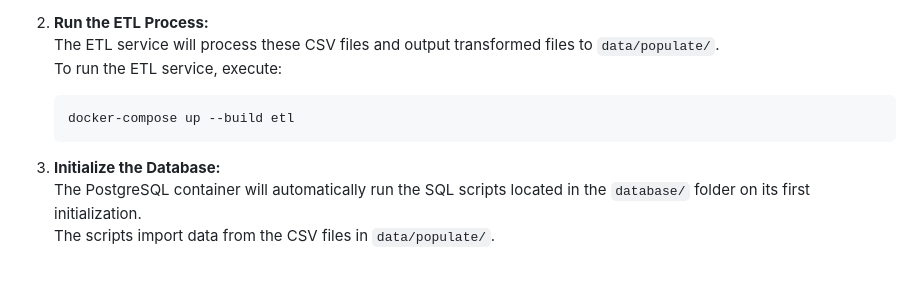
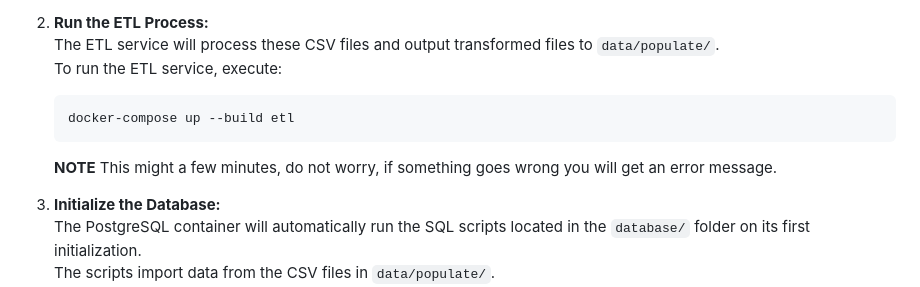
Before and after one commit to MxPerrot/BigBookSociety, a Markdown page: README.md, the part around the change printed below. GitHub-like rendering; blank space fills up the shorter version.

Commit message:
docs: add warning and note to README

````diff
--- a/README.md
+++ b/README.md
@@ -41,6 +41,9 @@ The project includes:
    docker-compose up --build etl
    ```
 
+   **NOTE**
+   This might a few minutes, do not worry, if something goes wrong you will get an error message.
+
 3. **Initialize the Database:**
    The PostgreSQL container will automatically run the SQL scripts located in the `database/` folder on its first initialization.
    The scripts import data from the CSV files in `data/populate/`.
````
Also changed, not shown: other parts of README.md (+2 -2 lines).
